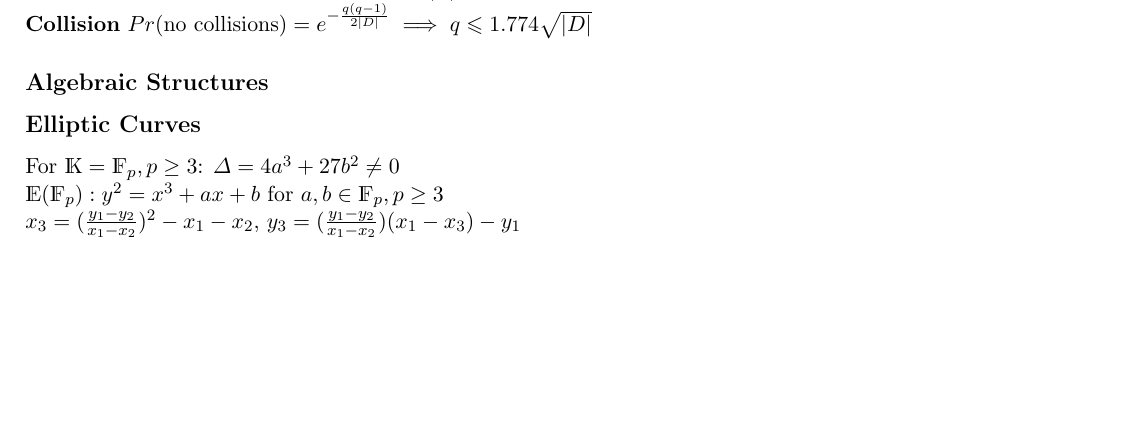
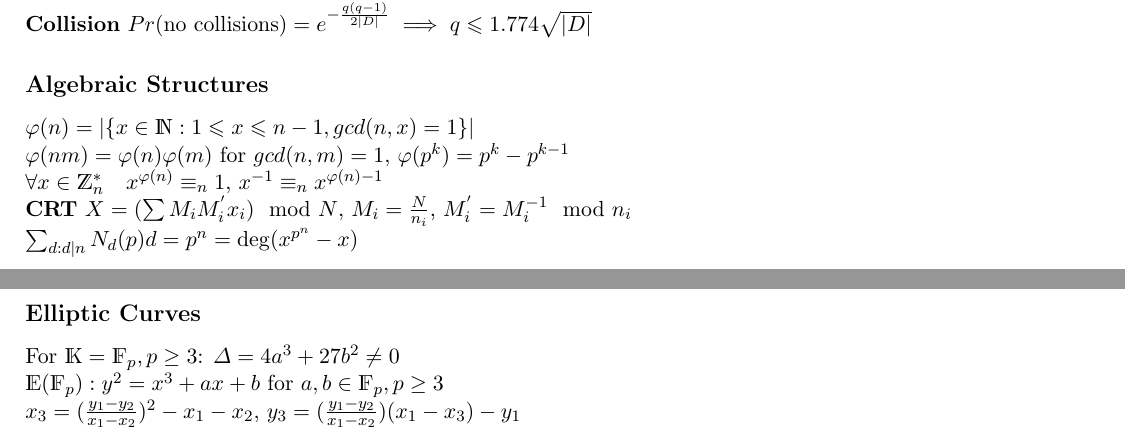
Before and after one commit to DomenicoCacace/crypto-cheatsheet, a LaTeX document (cheatsheet.tex): part of page 1 of 2 before the commit and two parts of pages 1 and 2 of 3 after it, the two joined at a grey line, cut so that both start at the same text, the shorter picture padded with empty space. Compiled offline with pdfLaTeX.

Commit message:
Add 'Algebraic Structures' section

```diff
--- a/cheatsheet.tex
+++ b/cheatsheet.tex
@@ -52,6 +52,13 @@
 
         %--- Begin Algebraic Structures
         \subsection*{Algebraic Structures}
+            $\varphi(n) = |\lbrace x \in \mathds{N} : 1 \leqslant x \leqslant n-1, gcd(n, x) = 1 \rbrace|$ \\
+            $\varphi(nm) = \varphi(n)\varphi(m)$ for $gcd(n, m) =1$, $\varphi(p^{k}) = p^{k} - p^{k-1}$ \\
+            $\forall x \in \mathds{Z}_{n}^{*} \quad x^{\varphi(n)} \equiv_{n} 1$, $x^{-1} \equiv_{n} x^{\varphi(n) -1}$ \\
+            \textbf{CRT} $X = (\sum M_{i}M^{'}_{i}x_{i}) \mod{N}$, $M_{i} = \frac{N}{n_{i}}$, $M_{i}^{'} = M_{i}^{-1}\mod{n_{i}}$ \\
+            $\sum_{d: d|n}N_{d}(p)d = p^{n} = \deg(x^{p^{n}}-x)$ \\
+            $M_{d}(p) = \frac{\varphi(p^{n}-1)}{d}$ \\
+            \textbf{Irreducibility} $gcd(f(x), x^{p^{h}}-1)$, $h \leqslant \lfloor \frac{\deg(f(x))}{2} \rfloor$ \\
         %--- End Algebraic Structures
 
         %--- Begin Elliptic Curves
```
Also changed, not shown: cheatsheet.pdf, cheatsheet.tex (5 more changed lines), 4 other files.
